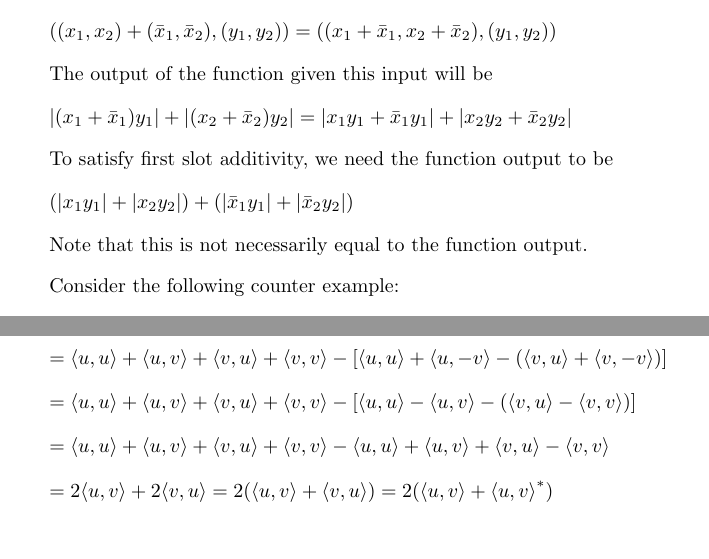
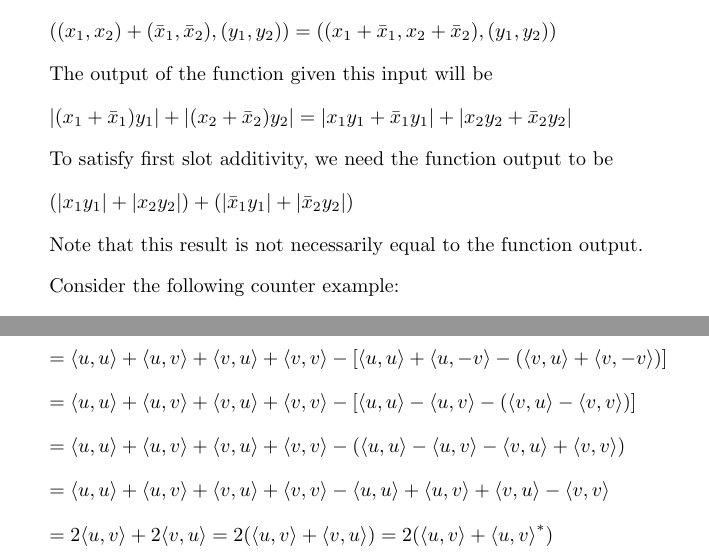
Before and after one commit to osowatzke/ECE501B_HW, a LaTeX problem sheet (6/Homework6_Sowatzke.tex): two parts of pages 1 and 3 of 5, joined at a grey line, cut so that both start at the same text, the shorter picture padded with empty space. Compiled offline with pdfLaTeX.

Commit message:
Finished Homework 6

```diff
--- a/6/Homework6_Sowatzke.tex
+++ b/6/Homework6_Sowatzke.tex
@@ -63,7 +63,7 @@
 
 			$(|x_1y_1| + |x_2y_2|) + (|\bar{x}_1y_1| + |\bar{x}_2y_2|)$
 
-			Note that this is not necessarily equal to the function output.
+			Note that this result is not necessarily equal to the function output.
 
 			Consider the following counter example:
 
@@ -168,6 +168,8 @@
 
 				$ = \langle u, u \rangle + \langle u, v \rangle + \langle v, u \rangle + \langle v, v \rangle - [\langle u, u\rangle - \langle u, v\rangle - (\langle v, u \rangle - \langle v, v \rangle)]$
 
+				$ = \langle u, u \rangle + \langle u, v \rangle + \langle v, u \rangle + \langle v, v \rangle - (\langle u, u\rangle - \langle u, v\rangle - \langle v, u \rangle + \langle v, v \rangle)$
+
 				$ = \langle u, u \rangle + \langle u, v \rangle + \langle v, u \rangle + \langle v, v \rangle - \langle u, u\rangle + \langle u, v\rangle + \langle v, u \rangle - \langle v, v \rangle$
 
 				$ = 2\langle u, v \rangle + 2 \langle v, u \rangle = 2(\langle u, v \rangle + \langle v, u \rangle) = 2(\langle u, v \rangle + {\langle u, v \rangle}^*)$
```
